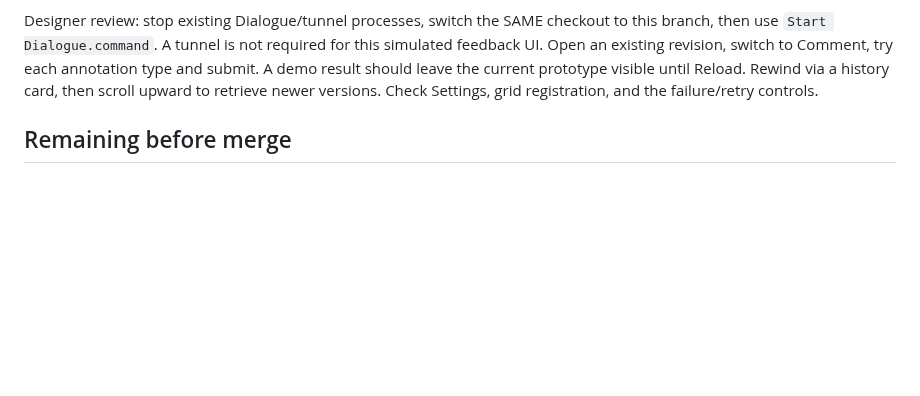
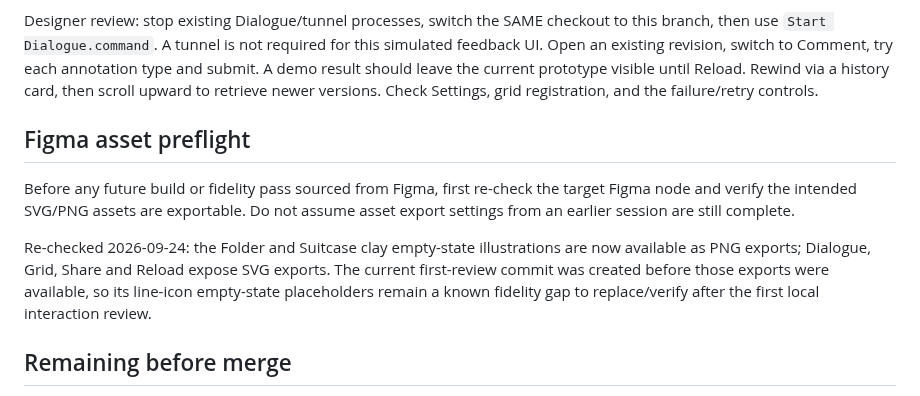
Before and after one commit to mattatgit/dialogue, a Markdown page: docs/PROTOTYPE_FEEDBACK_UI.md, the part around the change. GitHub-like rendering; blank space fills up the shorter version.

Commit message:
docs: record Figma export preflight for review UI

```diff
--- a/docs/PROTOTYPE_FEEDBACK_UI.md
+++ b/docs/PROTOTYPE_FEEDBACK_UI.md
@@ -66,6 +66,12 @@ An optional Playwright browser smoke test is in `tests/review-browser.py`. It re
 
 Designer review: stop existing Dialogue/tunnel processes, switch the SAME checkout to this branch, then use `Start Dialogue.command`. A tunnel is not required for this simulated feedback UI. Open an existing revision, switch to Comment, try each annotation type and submit. A demo result should leave the current prototype visible until Reload. Rewind via a history card, then scroll upward to retrieve newer versions. Check Settings, grid registration, and the failure/retry controls.
 
+## Figma asset preflight
+
+Before any future build or fidelity pass sourced from Figma, first re-check the target Figma node and verify the intended SVG/PNG assets are exportable. Do not assume asset export settings from an earlier session are still complete.
+
+Re-checked 2026-09-24: the Folder and Suitcase clay empty-state illustrations are now available as PNG exports; Dialogue, Grid, Share and Reload expose SVG exports. The current first-review commit was created before those exports were available, so its line-icon empty-state placeholders remain a known fidelity gap to replace/verify after the first local interaction review.
+
 ## Remaining before merge
 
 - Matt/Saori review of the real browser interactions and Figma fidelity.
```
